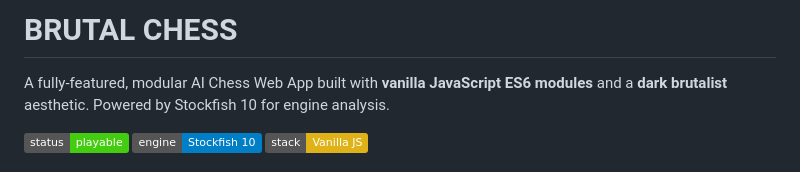
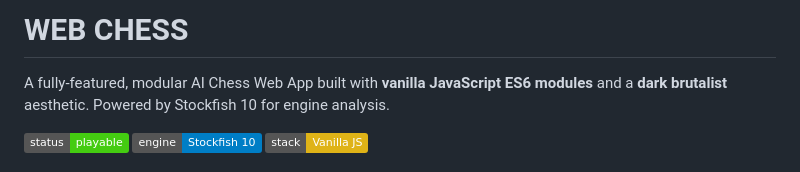
Before and after one commit to VinukaKulathunge/WebChessGame, a Markdown page: README.md, the part around the change. GitHub-like rendering; badges without logos.

```diff
--- a/README.md
+++ b/README.md
@@ -1,4 +1,4 @@
-# BRUTAL CHESS
+# WEB CHESS
 
 A fully-featured, modular AI Chess Web App built with **vanilla JavaScript ES6 modules** and a **dark brutalist** aesthetic. Powered by Stockfish 10 for engine analysis.
 
```
